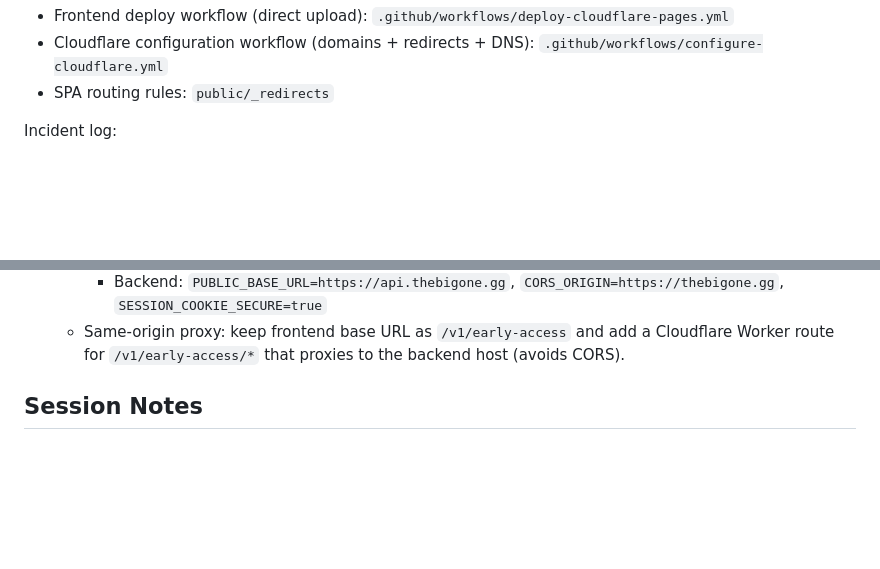
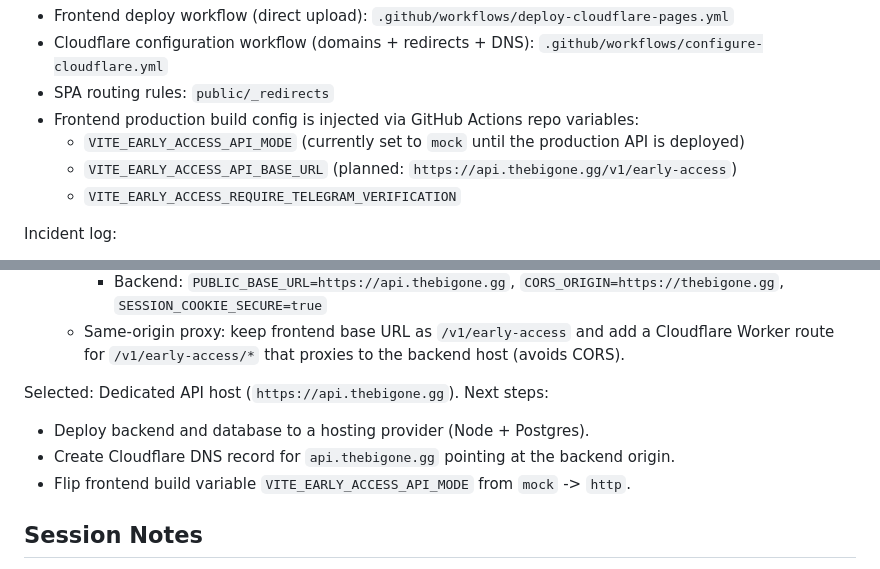
Before and after one commit to kazuolol/tbowebsite, a Markdown page: plan.md, 2 parts joined by grey strips. Rendered like a GitHub page; blank space fills up the shorter version.

Commit message:
Record API host decision + VITE build vars

```diff
--- a/plan.md
+++ b/plan.md
@@ -153,6 +153,10 @@ Implementation notes (repo):
 - Frontend deploy workflow (direct upload): `.github/workflows/deploy-cloudflare-pages.yml`
 - Cloudflare configuration workflow (domains + redirects + DNS): `.github/workflows/configure-cloudflare.yml`
 - SPA routing rules: `public/_redirects`
+- Frontend production build config is injected via GitHub Actions repo variables:
+  - `VITE_EARLY_ACCESS_API_MODE` (currently set to `mock` until the production API is deployed)
+  - `VITE_EARLY_ACCESS_API_BASE_URL` (planned: `https://api.thebigone.gg/v1/early-access`)
+  - `VITE_EARLY_ACCESS_REQUIRE_TELEGRAM_VERIFICATION`
 
 Incident log:
 - Do not assume `${CF_PAGES_PROJECT_NAME}.pages.dev` is the Pages origin. Cloudflare assigns a suffixed subdomain.
@@ -192,6 +196,12 @@ Security:
     - Backend: `PUBLIC_BASE_URL=https://api.thebigone.gg`, `CORS_ORIGIN=https://thebigone.gg`, `SESSION_COOKIE_SECURE=true`
   - Same-origin proxy: keep frontend base URL as `/v1/early-access` and add a Cloudflare Worker route for `/v1/early-access/*` that proxies to the backend host (avoids CORS).
 
+Selected: Dedicated API host (`https://api.thebigone.gg`).
+Next steps:
+- Deploy backend and database to a hosting provider (Node + Postgres).
+- Create Cloudflare DNS record for `api.thebigone.gg` pointing at the backend origin.
+- Flip frontend build variable `VITE_EARLY_ACCESS_API_MODE` from `mock` -> `http`.
+
 
 ## Session Notes
 
```
